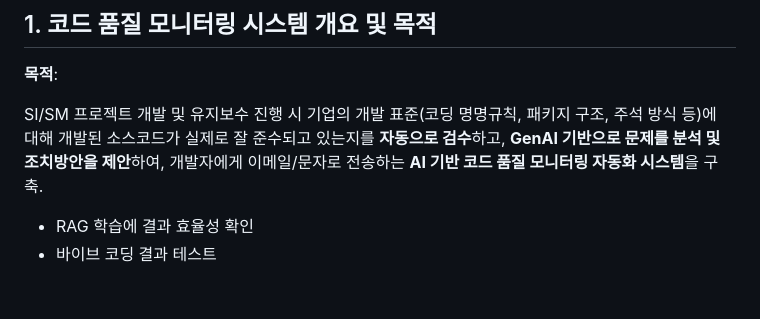
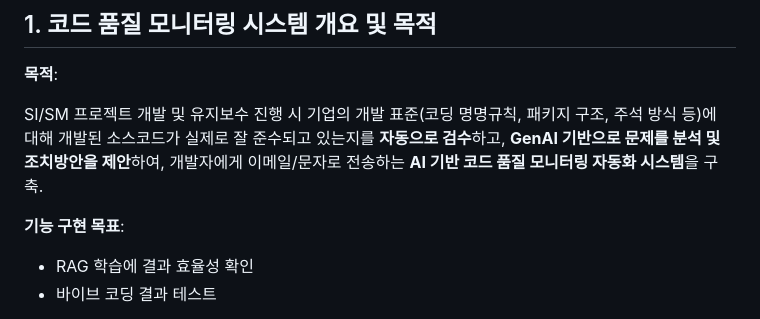
Before and after one commit to zipooclassic/ktds-mvp-mrnam, a Markdown page: README.md, the part around the change. Drawn GitHub-style; blank space fills up the shorter version.

Commit message:
readme 수정

```diff
--- a/README.md
+++ b/README.md
@@ -7,6 +7,7 @@
 SI/SM 프로젝트 개발 및 유지보수 진행 시
 기업의 개발 표준(코딩 명명규칙, 패키지 구조, 주석 방식 등)에 대해 개발된 소스코드가 실제로 잘 준수되고 있는지를 **자동으로 검수**하고, **GenAI 기반으로 문제를 분석 및 조치방안을 제안**하여, 개발자에게 이메일/문자로 전송하는 **AI 기반 코드 품질 모니터링 자동화 시스템**을 구축.
 
+**기능 구현 목표**:
 - RAG 학습에 결과 효율성 확인
 - 바이브 코딩 결과 테스트
 
```
